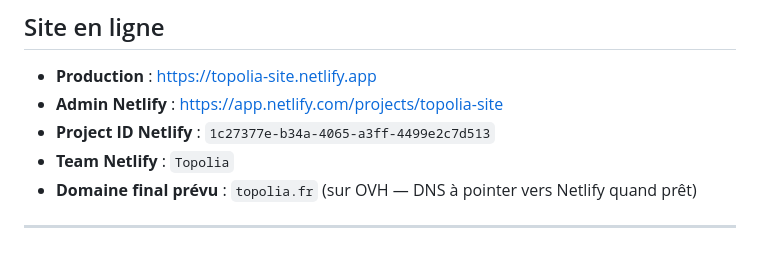
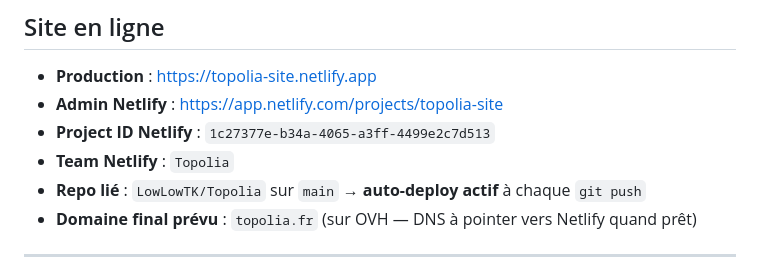
Before and after one commit to LowLowTK/Topolia, a Markdown page: SESSION_RECAP.md, the part around the change. Rendered like a GitHub page.

Commit message:
docs: mention auto-deploy Netlify actif

```diff
--- a/SESSION_RECAP.md
+++ b/SESSION_RECAP.md
@@ -27,6 +27,7 @@
 - **Admin Netlify** : https://app.netlify.com/projects/topolia-site
 - **Project ID Netlify** : `1c27377e-b34a-4065-a3ff-4499e2c7d513`
 - **Team Netlify** : `Topolia`
+- **Repo lié** : `LowLowTK/Topolia` sur `main` → **auto-deploy actif** à chaque `git push`
 - **Domaine final prévu** : `topolia.fr` (sur OVH — DNS à pointer vers Netlify quand prêt)
 
 ---
```
